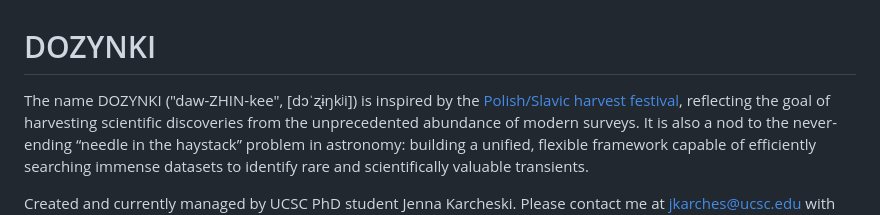
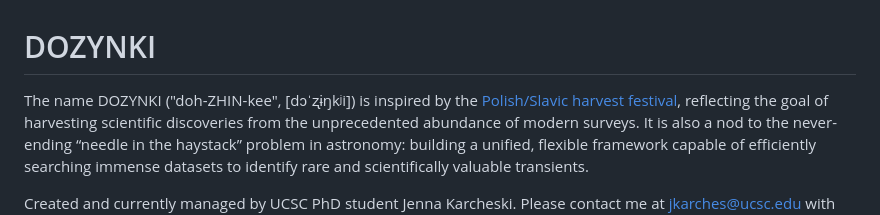
Before and after one commit to jkarcheski/dozynki, a Markdown page: README.md, the part around the change. Rendered like a GitHub page.

```diff
--- a/README.md
+++ b/README.md
@@ -1,5 +1,5 @@
 # DOZYNKI
-The name DOZYNKI ("daw-ZHIN-kee", [dɔˈʐɨŋkʲi]) is inspired by the
+The name DOZYNKI ("doh-ZHIN-kee", [dɔˈʐɨŋkʲi]) is inspired by the
 [Polish/Slavic harvest festival](https://en.wikipedia.org/wiki/Do%C5%BCynki), reflecting the goal of harvesting scientific discoveries from the unprecedented abundance of modern surveys. It is also a nod to the never-ending “needle in the haystack” problem in astronomy: building a unified, flexible framework capable of efficiently searching immense datasets to identify rare and scientifically valuable transients.
 
 Created and currently managed by UCSC PhD student Jenna Karcheski. Please contact me at jkarches@ucsc.edu with any feedback or if you want to join the development team!
```
